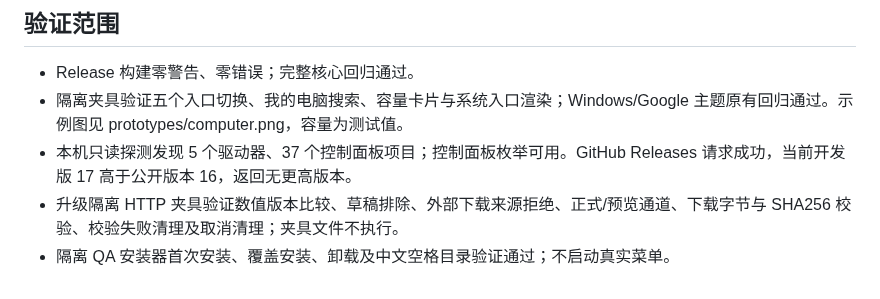
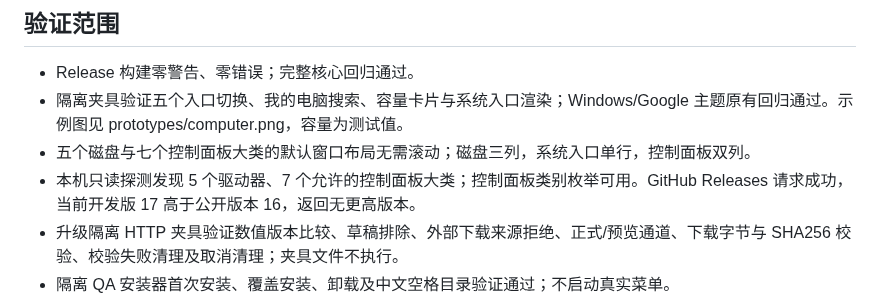
Before and after one commit to morrowfactory/istart, a Markdown page: docs/COMPUTER_UPDATE_VALIDATION.md, the part around the change. Drawn GitHub-style.

```diff
--- a/docs/COMPUTER_UPDATE_VALIDATION.md
+++ b/docs/COMPUTER_UPDATE_VALIDATION.md
@@ -6,7 +6,8 @@
 
 - Release 构建零警告、零错误；完整核心回归通过。
 - 隔离夹具验证五个入口切换、我的电脑搜索、容量卡片与系统入口渲染；Windows/Google 主题原有回归通过。示例图见 prototypes/computer.png，容量为测试值。
-- 本机只读探测发现 5 个驱动器、37 个控制面板项目；控制面板枚举可用。GitHub Releases 请求成功，当前开发版 17 高于公开版本 16，返回无更高版本。
+- 五个磁盘与七个控制面板大类的默认窗口布局无需滚动；磁盘三列，系统入口单行，控制面板双列。
+- 本机只读探测发现 5 个驱动器、7 个允许的控制面板大类；控制面板类别枚举可用。GitHub Releases 请求成功，当前开发版 17 高于公开版本 16，返回无更高版本。
 - 升级隔离 HTTP 夹具验证数值版本比较、草稿排除、外部下载来源拒绝、正式/预览通道、下载字节与 SHA256 校验、校验失败清理及取消清理；夹具文件不执行。
 - 隔离 QA 安装器首次安装、覆盖安装、卸载及中文空格目录验证通过；不启动真实菜单。
 - 应用内安装使用现有 Inno 安装向导，当前目录和开机启动选项传给安装器；准备安装时正常请求旧实例退出。开发/验收运行不能启动安装器。
```
Also changed, not shown: ARCHITECTURE.md (+1 -1 lines), README.md (+1 -1 lines), docs/prototypes/computer.png, 4 other files.
